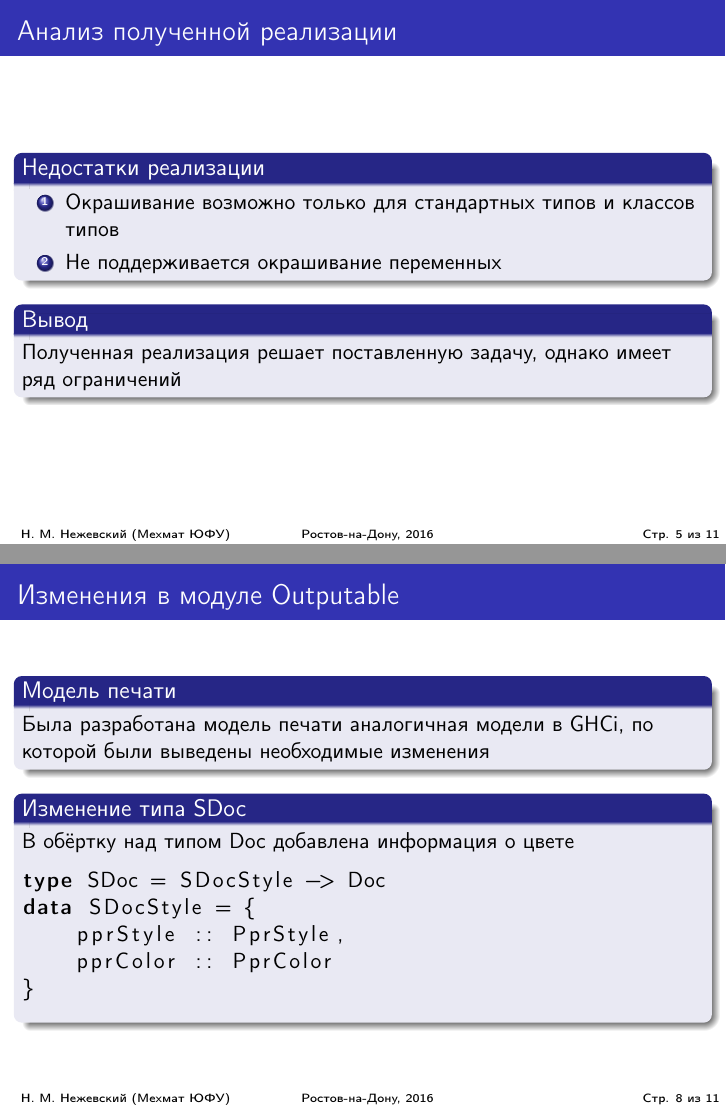
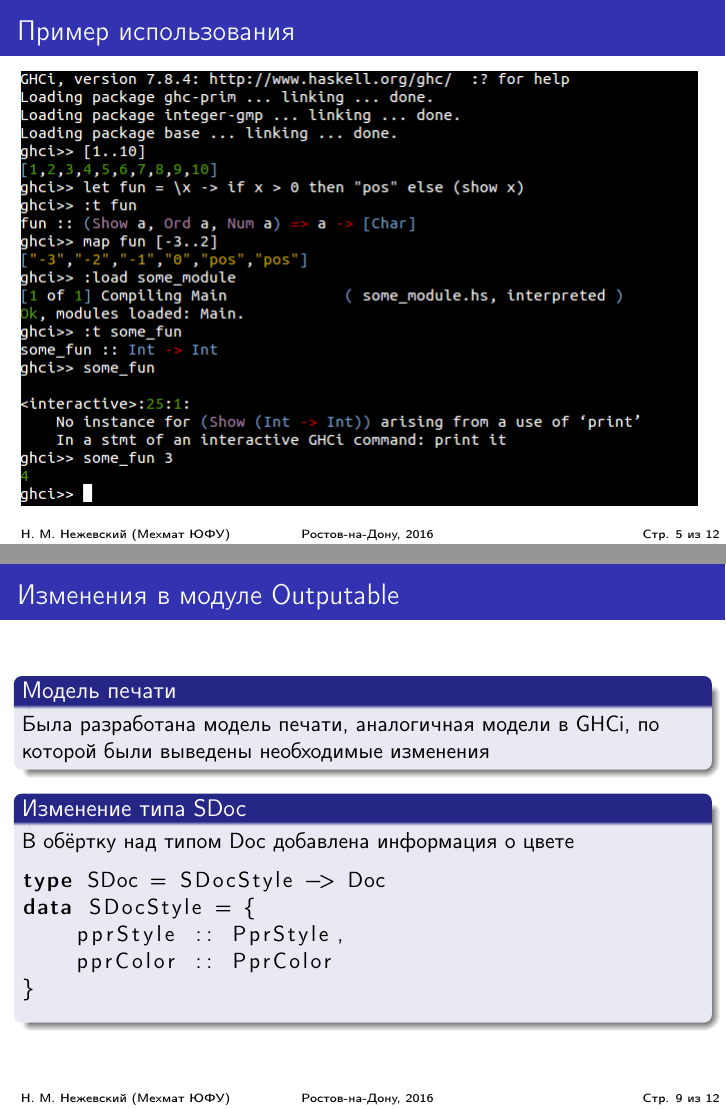
Before and after one commit to licht741/bachelorPresentation, LaTeX slides (presentation.tex): pages 6 and 9 of 12 before the commit and pages 5 and 10 of 13 after it, joined at a grey line. Compiled offline with pdfLaTeX.

Commit message:
Добавлена запятая. Добавлен слайд со скриншотом

```diff
--- a/presentation.tex
+++ b/presentation.tex
@@ -79,6 +79,11 @@
 \end{enumerate}
 \end{block}
 \end{frame}
+\begin{frame}{Пример использования}
+\includegraphics[scale=0.5]{img/example.png}
+\end{frame}
+
+
 \onslide<1>
 \begin{frame}{Анализ полученной реализации}
 
@@ -143,7 +148,7 @@ class Outputable a where
 \frametitle{Изменения в модуле Outputable}
 
 \begin{block}{Модель печати}
-Была разработана модель печати аналогичная модели в GHCi, по которой были выведены необходимые изменения
+Была разработана модель печати, аналогичная модели в GHCi, по которой были выведены необходимые изменения
 \end{block}
 
 \begin{block}{Изменение типа SDoc}
```
Also changed, not shown: img/example.png (added).
